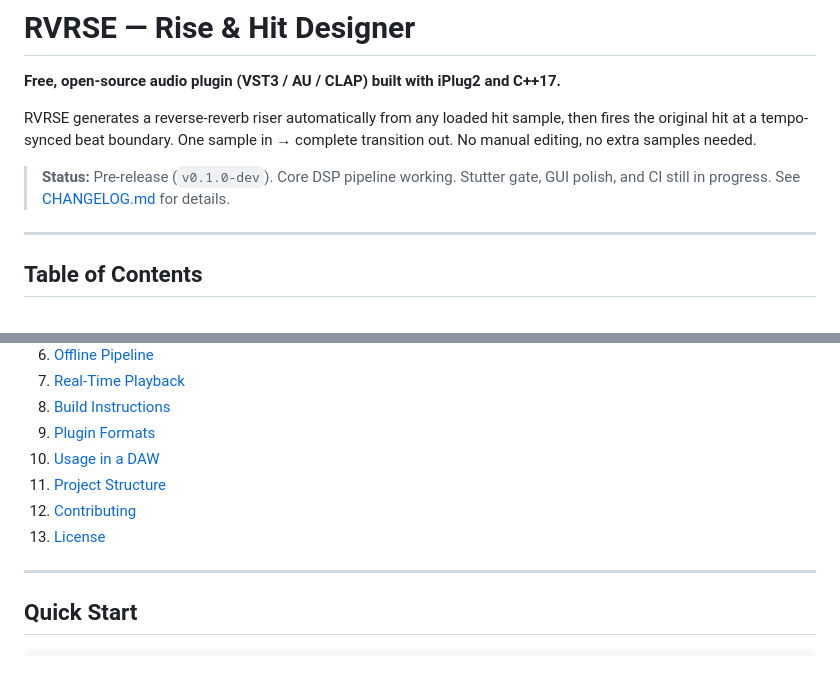
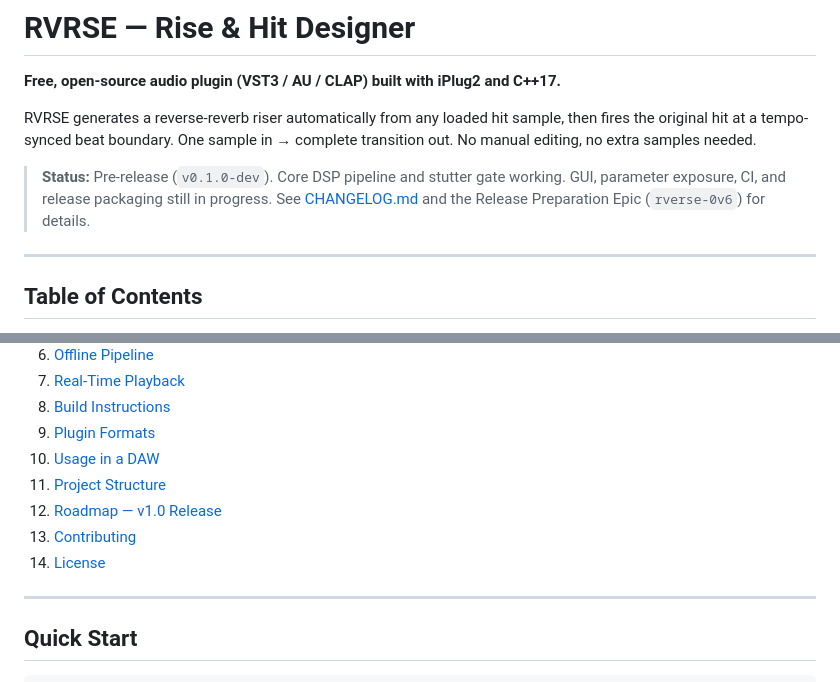
Before and after one commit to SamuFL/rverse, a Markdown page: README.md, 2 parts joined by grey strips. Drawn GitHub-style.

```diff
--- a/README.md
+++ b/README.md
@@ -6,8 +6,9 @@ RVRSE generates a reverse-reverb riser automatically from any loaded hit sample,
 original hit at a tempo-synced beat boundary. One sample in → complete transition out. No manual
 editing, no extra samples needed.
 
-> **Status:** Pre-release (`v0.1.0-dev`). Core DSP pipeline working. Stutter gate, GUI polish,
-> and CI still in progress. See [CHANGELOG.md](./CHANGELOG.md) for details.
+> **Status:** Pre-release (`v0.1.0-dev`). Core DSP pipeline and stutter gate working.
+> GUI, parameter exposure, CI, and release packaging still in progress.
+> See [CHANGELOG.md](./CHANGELOG.md) and the Release Preparation Epic (`rverse-0v6`) for details.
 
 ---
 
@@ -24,8 +25,9 @@ editing, no extra samples needed.
 9. [Plugin Formats](#plugin-formats)
 10. [Usage in a DAW](#usage-in-a-daw)
 11. [Project Structure](#project-structure)
-12. [Contributing](#contributing)
-13. [License](#license)
+12. [Roadmap — v1.0 Release](#roadmap--v10-release)
+13. [Contributing](#contributing)
+14. [License](#license)
 
 ---
 
```
Also changed, not shown: other parts of README.md (+54 -1 lines).
